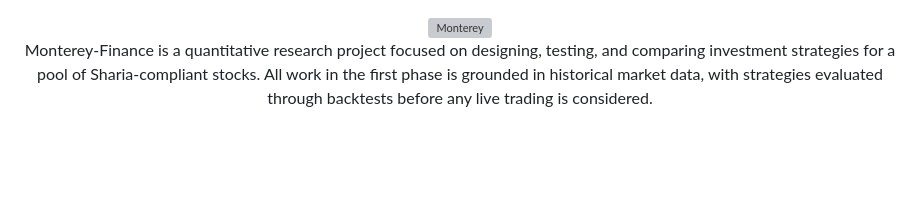
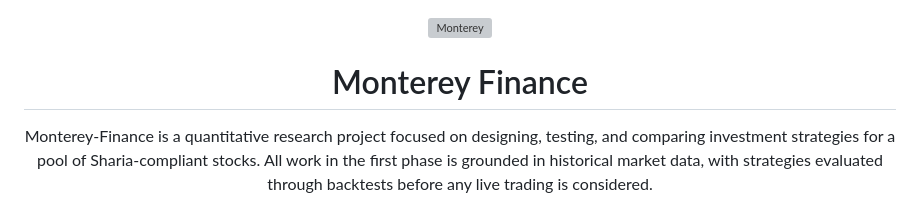
Before and after one commit to regional-specter/Monterey-Finance, a Markdown page: README.md, the part around the change. Rendered like a GitHub page; blank space fills up the shorter version; grey boxes are pictures that could not be loaded.

```diff
--- a/README.md
+++ b/README.md
@@ -1,5 +1,7 @@
 <div align="center">
 <img width="1920" height="540" alt="Monterey" src="https://github.com/user-attachments/assets/0d458c16-9d00-4330-b31d-7f2b90d4d739" />
+
+# Monterey Finance
 
 Monterey-Finance is a quantitative research project focused on designing, testing, and comparing investment strategies for a pool of Sharia-compliant stocks. All work in the first phase is grounded in historical market data, with strategies evaluated through backtests before any live trading is considered.
 
```
